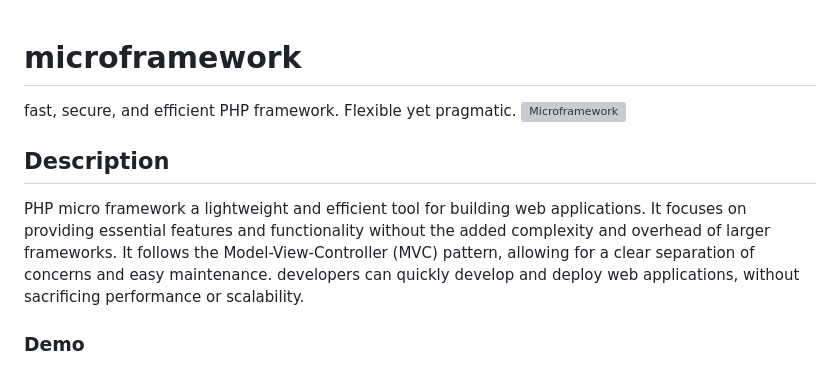
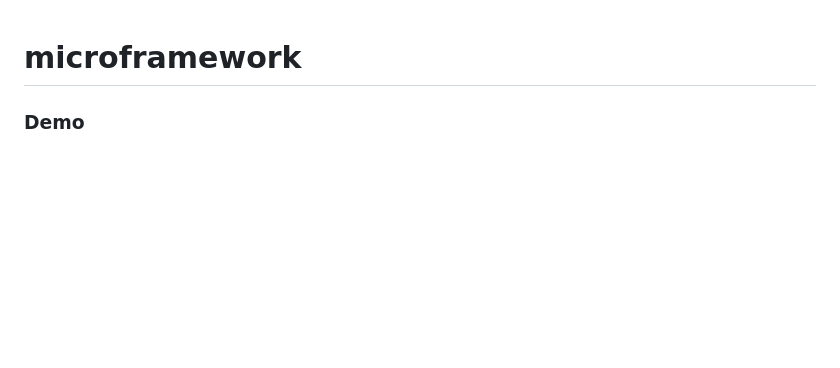
Before and after one commit to RaiN3772/PHP-Microframework, a Markdown page: README.md, the part around the change. GitHub-like rendering; blank space fills up the shorter version; grey boxes are pictures that could not be loaded.

```diff
--- a/README.md
+++ b/README.md
@@ -1,9 +1,4 @@
 # microframework
- fast, secure, and efficient PHP framework. Flexible yet pragmatic.
-![Microframework](https://i.imgur.com/pLpdKCS.png)
-
-## Description
-PHP micro framework a lightweight and efficient tool for building web applications. It focuses on providing essential features and functionality without the added complexity and overhead of larger frameworks. It follows the Model-View-Controller (MVC) pattern, allowing for a clear separation of concerns and easy maintenance. developers can quickly develop and deploy web applications, without sacrificing performance or scalability.
 
 ### Demo
 one of the big projects used this framework is palnetwork
```
